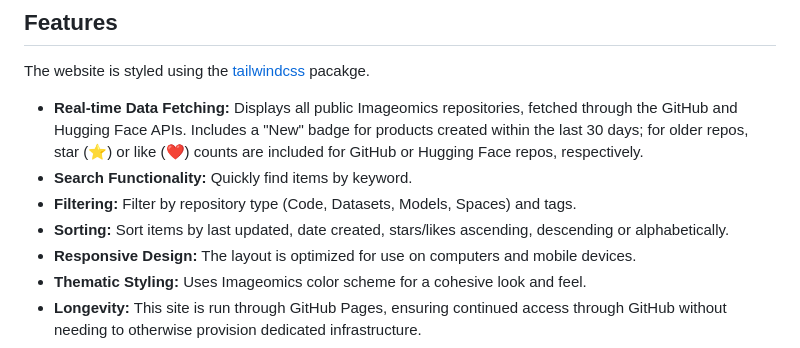
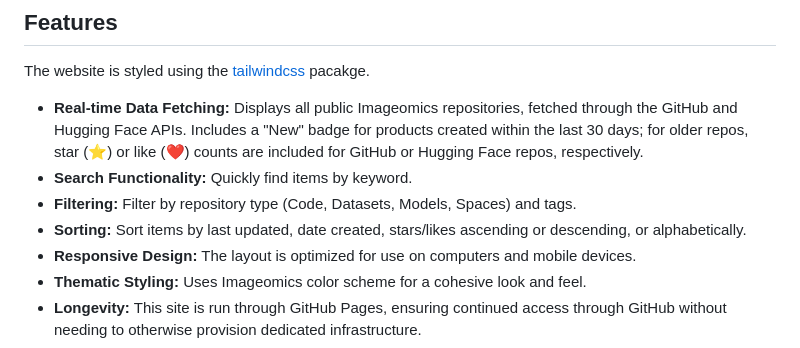
Before and after one commit to Imageomics/catalog, a Markdown page: README.md, the part around the change. Drawn GitHub-style.

Commit message:
Update README.md
Co-authored-by: Elizabeth Campolongo <38985481+egrace479@users.noreply.github.com>

```diff
--- a/README.md
+++ b/README.md
@@ -11,7 +11,7 @@ The website is styled using the [tailwindcss](https://tailwindcss.com/) pacakge.
 * **Real-time Data Fetching:** Displays all public Imageomics repositories, fetched through the GitHub and Hugging Face APIs. Includes a "New" badge for products created within the last 30 days; for older repos, star (⭐️) or like (❤️) counts are included for GitHub or Hugging Face repos, respectively.
 * **Search Functionality:** Quickly find items by keyword.
 * **Filtering:** Filter by repository type (Code, Datasets, Models, Spaces) and tags.
-* **Sorting:** Sort items by last updated, date created, stars/likes ascending, descending or alphabetically.
+* **Sorting:** Sort items by last updated, date created, stars/likes ascending or descending, or alphabetically.
 * **Responsive Design:** The layout is optimized for use on computers and mobile devices.
 * **Thematic Styling:** Uses Imageomics color scheme for a cohesive look and feel.
 * **Longevity:** This site is run through GitHub Pages, ensuring continued access through GitHub without needing to otherwise provision dedicated infrastructure.
```
